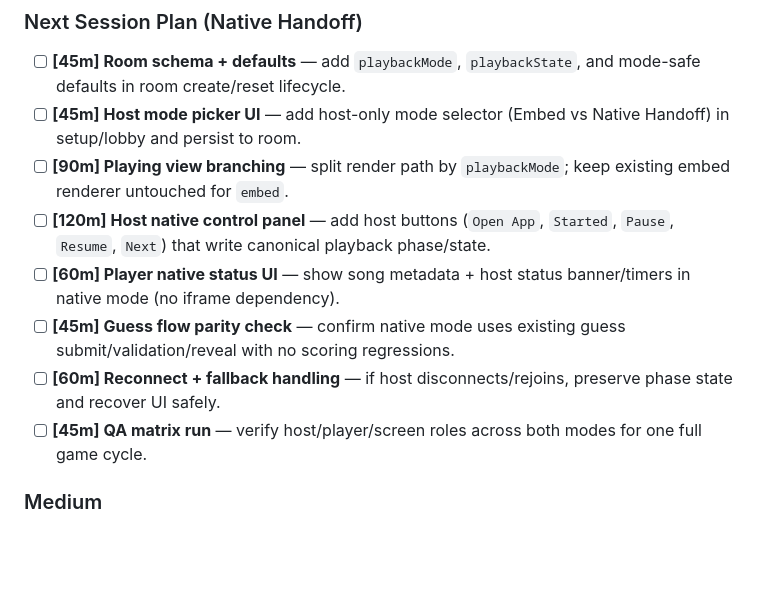
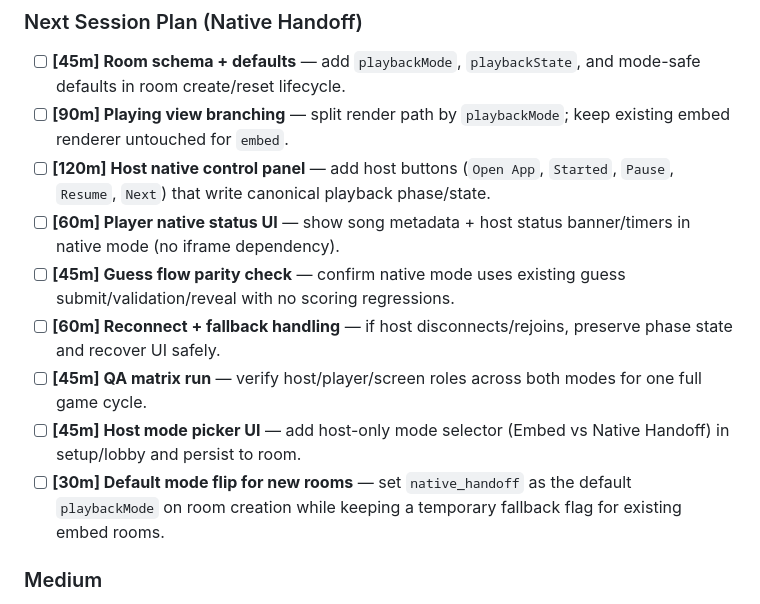
Before and after one commit to rbrambley/JamGuessr, a Markdown page: TODO.md, the part around the change. Drawn GitHub-style; blank space fills up the shorter version.

Commit message:
Reorder native handoff next-session plan

```diff
--- a/TODO.md
+++ b/TODO.md
@@ -83,13 +83,14 @@
 
 ### Next Session Plan (Native Handoff)
 - [ ] **[45m] Room schema + defaults** — add `playbackMode`, `playbackState`, and mode-safe defaults in room create/reset lifecycle.
-- [ ] **[45m] Host mode picker UI** — add host-only mode selector (Embed vs Native Handoff) in setup/lobby and persist to room.
 - [ ] **[90m] Playing view branching** — split render path by `playbackMode`; keep existing embed renderer untouched for `embed`.
 - [ ] **[120m] Host native control panel** — add host buttons (`Open App`, `Started`, `Pause`, `Resume`, `Next`) that write canonical playback phase/state.
 - [ ] **[60m] Player native status UI** — show song metadata + host status banner/timers in native mode (no iframe dependency).
 - [ ] **[45m] Guess flow parity check** — confirm native mode uses existing guess submit/validation/reveal with no scoring regressions.
 - [ ] **[60m] Reconnect + fallback handling** — if host disconnects/rejoins, preserve phase state and recover UI safely.
 - [ ] **[45m] QA matrix run** — verify host/player/screen roles across both modes for one full game cycle.
+- [ ] **[45m] Host mode picker UI** — add host-only mode selector (Embed vs Native Handoff) in setup/lobby and persist to room.
+- [ ] **[30m] Default mode flip for new rooms** — set `native_handoff` as the default `playbackMode` on room creation while keeping a temporary fallback flag for existing embed rooms.
 
 ### Medium
 - [ ] Fix player video playback stopping
```
